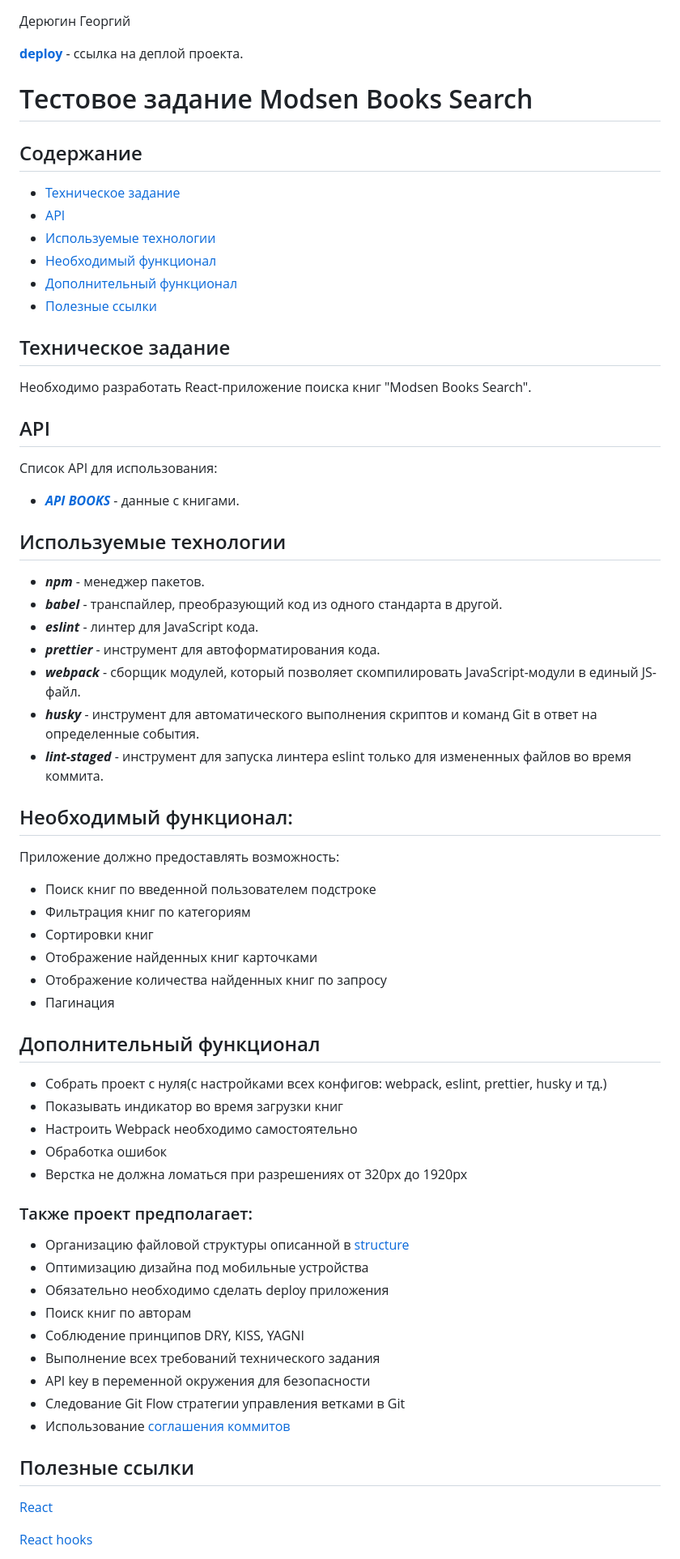
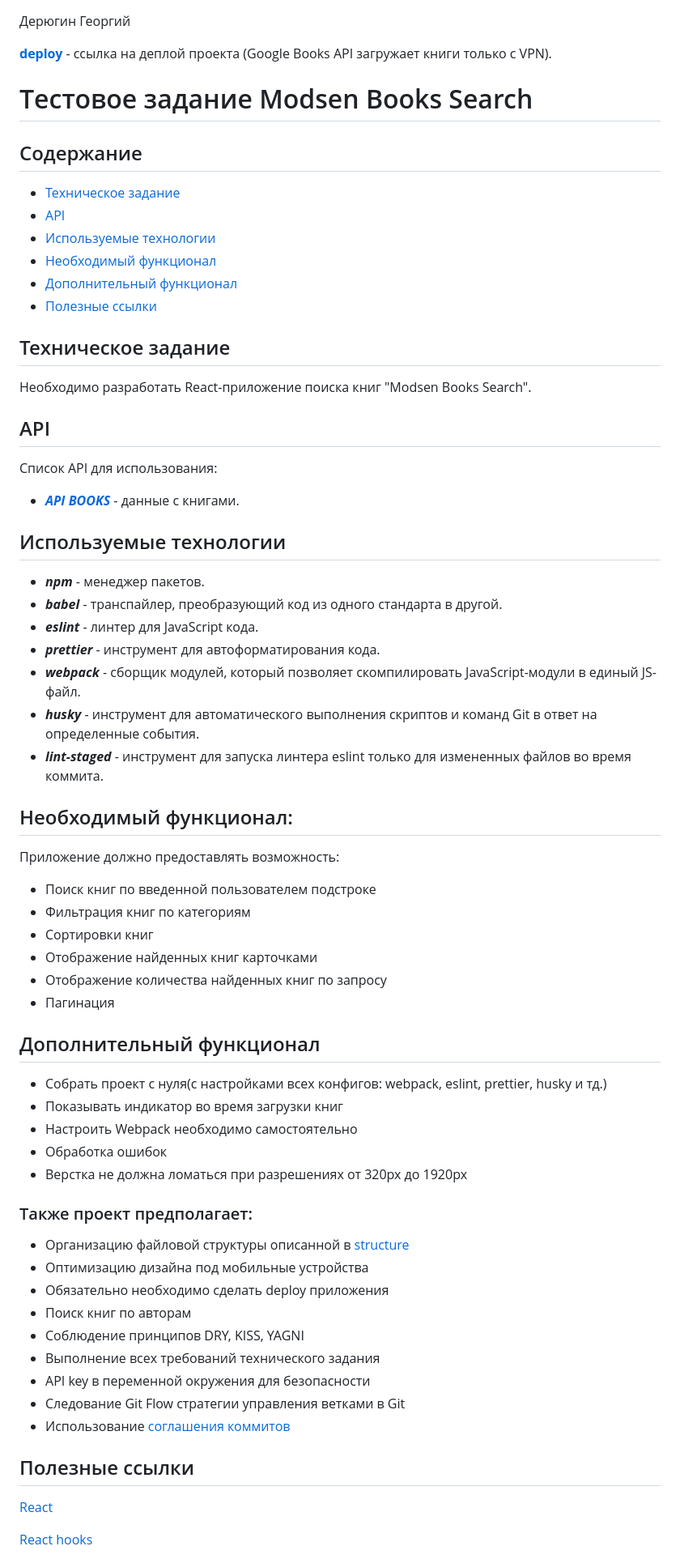
Before and after one commit to jackboys910/Practice-Modsen, a Markdown page: README.md, the part around the change. Shown: that part at 81% size. Rendered like a GitHub page.

Commit message:
fix: update readme file

```diff
--- a/README.md
+++ b/README.md
@@ -1,12 +1,10 @@
 Дерюгин Георгий
 
-**[deploy](https://jackboys910.github.io/Practice-Modsen/)** - ссылка на деплой проекта.
+**[deploy](https://jackboys910.github.io/Practice-Modsen/)** - ссылка на деплой проекта (Google Books API загружает книги только с VPN).
 
 # Tестовое задание Modsen Books Search
 
-
 ## Содержание
-
 
 - [Техническое задание](#Техническое-задание)
 - [API](#API)
@@ -15,30 +13,25 @@
 - [Дополнительный функционал](#Дополнительный-функционал)
 - [Полезные ссылки](#Полезные-ссылки)
 
-
 ## Техническое задание
 
-
 Необходимо разработать React-приложение поиска книг "Modsen Books Search".
-
 
 ## API
 
 Список API для использования:
-- ***[API BOOKS](https://developers.google.com/books/docs/v1/using)*** - данные с книгами.
 
+- **_[API BOOKS](https://developers.google.com/books/docs/v1/using)_** - данные с книгами.
 
 ## Используемые технологии
 
-
 - **_npm_** - менеджер пакетов.
-- ***babel*** - транспайлер, преобразующий код из одного стандарта в другой.
-- ***eslint*** - линтер для JavaScript кода.
-- ***prettier*** - инструмент для автоформатирования кода.
-- ***webpack*** -  сборщик модулей, который позволяет скомпилировать JavaScript-модули в единый JS-файл.
-- ***husky*** -  инструмент для автоматического выполнения скриптов и команд Git в ответ на определенные события.
-- ***lint-staged*** - инструмент для запуска линтера eslint только для измененных файлов во время коммита.
-
+- **_babel_** - транспайлер, преобразующий код из одного стандарта в другой.
+- **_eslint_** - линтер для JavaScript кода.
+- **_prettier_** - инструмент для автоформатирования кода.
+- **_webpack_** - сборщик модулей, который позволяет скомпилировать JavaScript-модули в единый JS-файл.
+- **_husky_** - инструмент для автоматического выполнения скриптов и команд Git в ответ на определенные события.
+- **_lint-staged_** - инструмент для запуска линтера eslint только для измененных файлов во время коммита.
 
 ## Необходимый функционал:
 
@@ -51,7 +44,6 @@
 - Отображение количества найденных книг по запросу
 - Пагинация
 
-
 ## Дополнительный функционал
 
 - Собрать проект с нуля(с настройками всех конфигов: webpack, eslint, prettier, husky и тд.)
@@ -60,9 +52,7 @@
 - Обработка ошибок
 - Верстка не должна ломаться при разрешениях от 320px до 1920px
 
-
 ### Также проект предполагает:
-
 
 - Организацию файловой структуры описанной в [structure](https://github.com/mkrivel/structure)
 - Оптимизацию дизайна под мобильные устройства
@@ -74,9 +64,7 @@
 - Следование Git Flow стратегии управления ветками в Git
 - Использование [соглашения коммитов](https://www.conventionalcommits.org/ru/v1.0.0-beta.2/)
 
-
 ## Полезные ссылки
-
 
 [React](https://reactjs.org/docs/getting-started.html)
 
```
